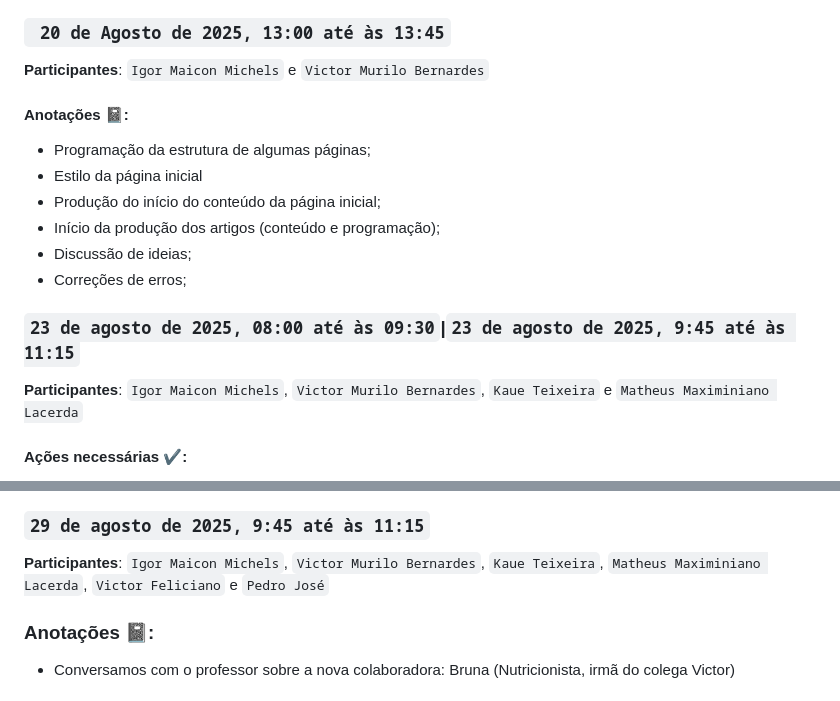
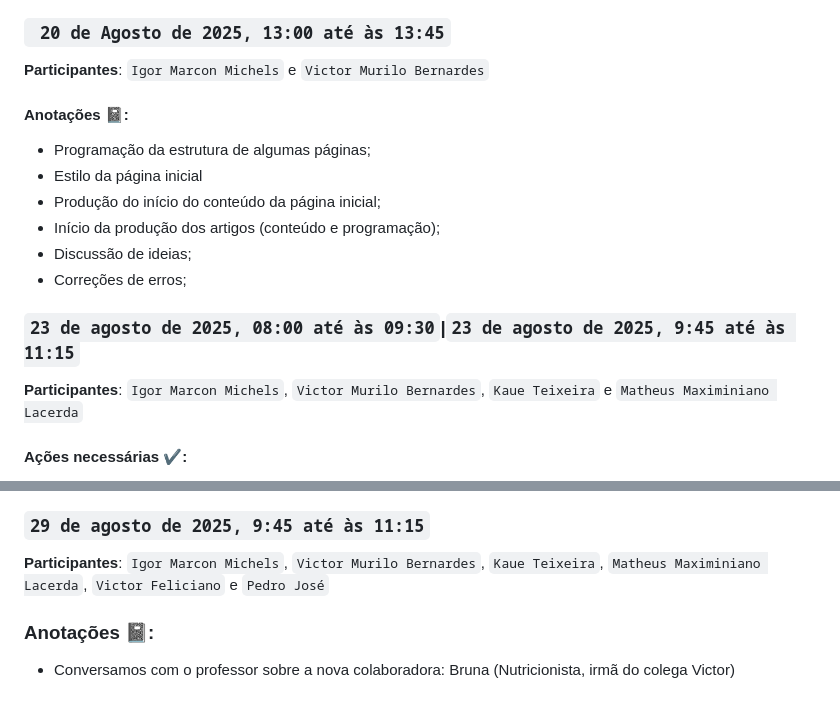
Before and after one commit to FitlyApp/FitlyApp, a Markdown page: README.md, 2 parts joined by grey strips. GitHub-like rendering.

```diff
--- a/README.md
+++ b/README.md
@@ -85,7 +85,7 @@ Na sociedade contemporânea, a busca por um estilo de vida saudável é um tema
 - [X] ~Início da página sobre o projeto~
 
 ### ` 20 de Agosto de 2025, 13:00 até às 13:45`
-**Participantes**: `Igor Maicon Michels` e `Victor Murilo Bernardes`
+**Participantes**: `Igor Marcon Michels` e `Victor Murilo Bernardes`
 #### Anotações 📓:
 - Programação da estrutura de algumas páginas;
 - Estilo da página inicial
@@ -95,7 +95,7 @@ Na sociedade contemporânea, a busca por um estilo de vida saudável é um tema
 - Correções de erros;
 
 ### `23 de agosto de 2025, 08:00 até às 09:30`|`23 de agosto de 2025, 9:45 até às 11:15`
-**Participantes**: `Igor Maicon Michels`, `Victor Murilo Bernardes`, `Kaue Teixeira` e `Matheus Maximiniano Lacerda`
+**Participantes**: `Igor Marcon Michels`, `Victor Murilo Bernardes`, `Kaue Teixeira` e `Matheus Maximiniano Lacerda`
 #### Ações necessárias ✔️:
 - [X] ~Finalização das páginas inicial~
 - [X] ~Finalização do Header~
@@ -108,7 +108,7 @@ Na sociedade contemporânea, a busca por um estilo de vida saudável é um tema
 - [ ] Criação do menu recolhivel para o header `Adiada para a segunda parte do trabalho`
 
 ### `29 de agosto de 2025, 9:45 até às 11:15`
-**Participantes**: `Igor Maicon Michels`, `Victor Murilo Bernardes`, `Kaue Teixeira`, `Matheus Maximiniano Lacerda`, `Victor Feliciano` e `Pedro José`
+**Participantes**: `Igor Marcon Michels`, `Victor Murilo Bernardes`, `Kaue Teixeira`, `Matheus Maximiniano Lacerda`, `Victor Feliciano` e `Pedro José`
 ### Anotações 📓:
 - Conversamos com o professor sobre a nova colaboradora: Bruna (Nutricionista, irmã do colega Victor)
 #### Ações necessárias ✔️:
```
Also changed, not shown: other parts of README.md (+8 -8 lines).
